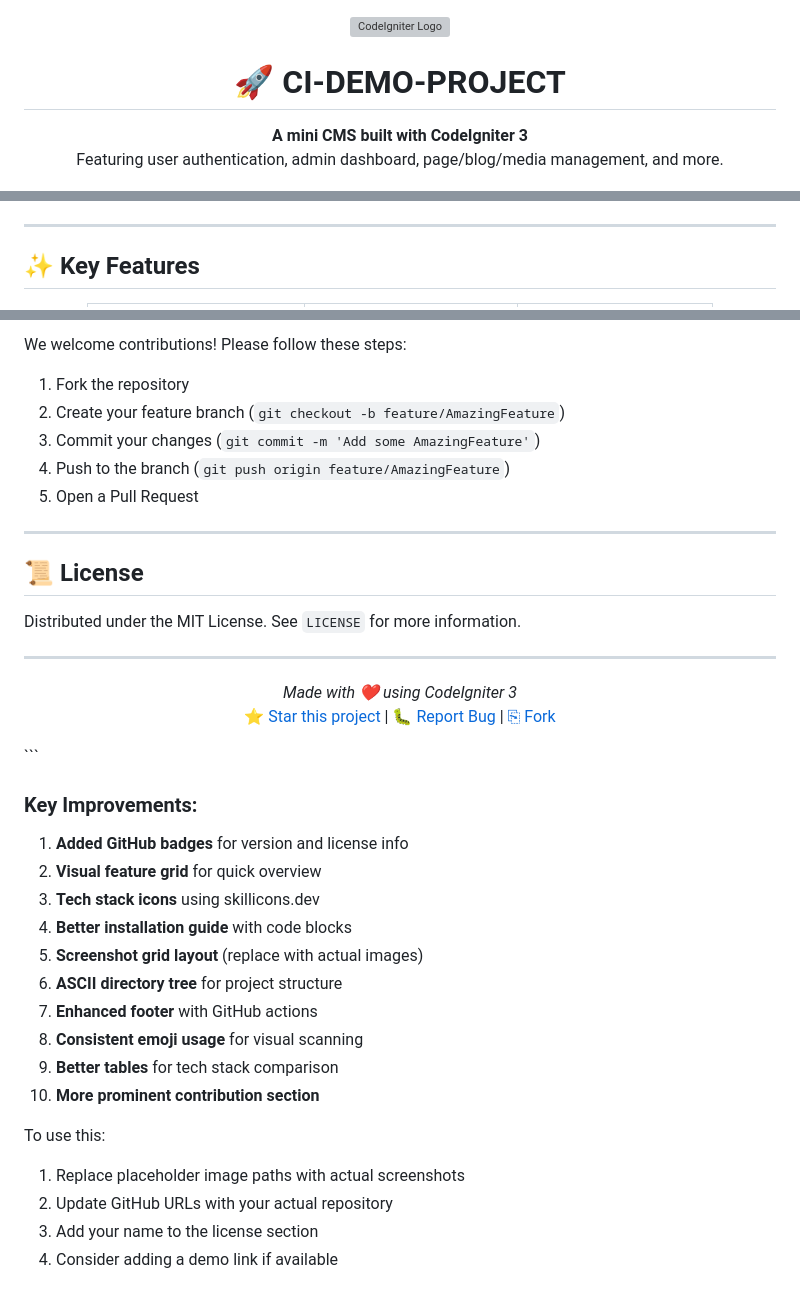
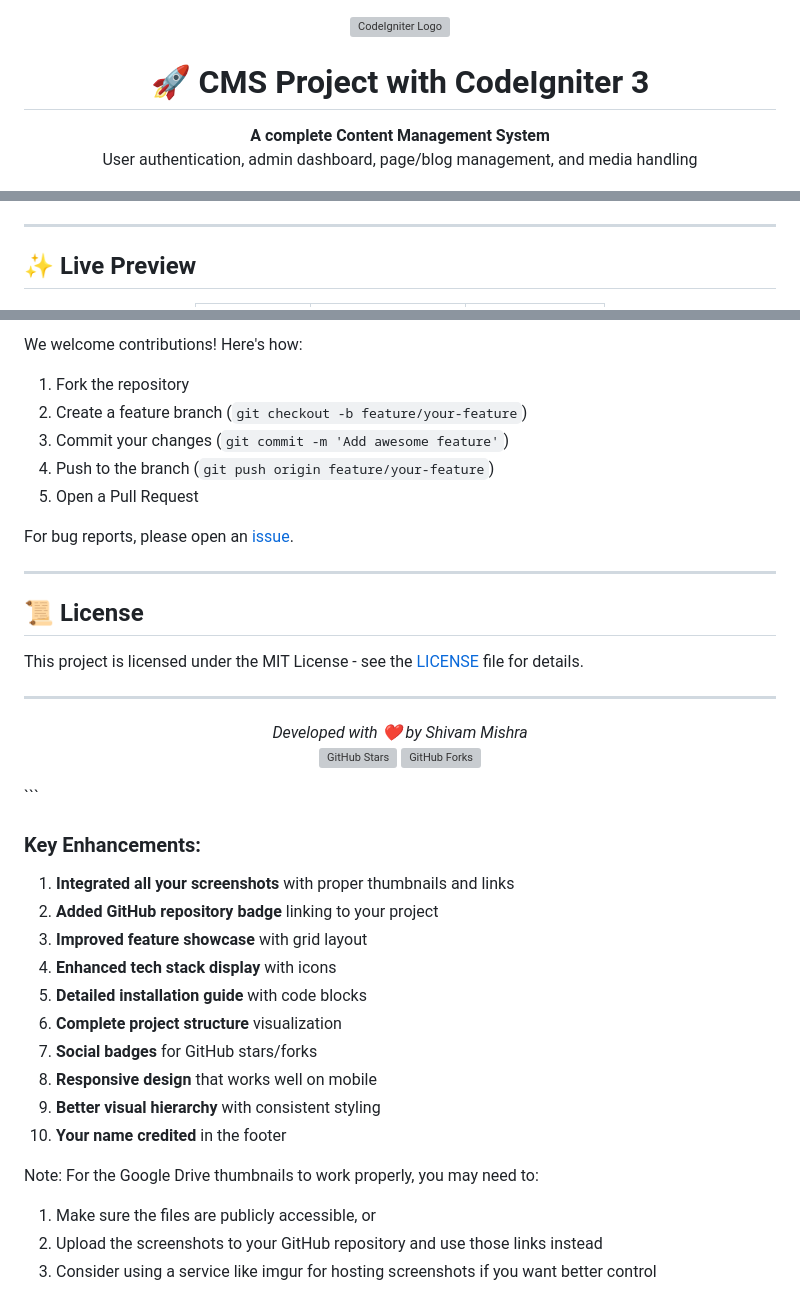
Before and after one commit to shivam-mishra-iphtech/CMS_project_CI3, a Markdown page: README.md, 3 parts joined by grey strips. GitHub-like rendering; grey boxes are pictures that could not be loaded.

````diff
--- a/README.md
+++ b/README.md
@@ -1,10 +1,10 @@
 
 <p align="center">
   <img src="https://www.codeigniter.com/assets/icons/ci-logo.png" alt="CodeIgniter Logo" width="120">
-  <h1 align="center">🚀 CI-DEMO-PROJECT</h1>
+  <h1 align="center">🚀 CMS Project with CodeIgniter 3</h1>
   <p align="center">
-    <strong>A mini CMS built with CodeIgniter 3</strong><br>
-    Featuring user authentication, admin dashboard, page/blog/media management, and more.
+    <strong>A complete Content Management System</strong><br>
+    User authentication, admin dashboard, page/blog management, and media handling
   </p>
 
   <p align="center">
@@ -17,7 +20,7 @@
 
 ---
 
-## ✨ Key Features
+## ✨ Live Preview
 
 <div align="center">
   <table>
@@ -123,43 +170,47 @@ ci-demo-project/
 
-We welcome contributions! Please follow these steps:
+We welcome contributions! Here's how:
 
 1. Fork the repository
-2. Create your feature branch (`git checkout -b feature/AmazingFeature`)
-3. Commit your changes (`git commit -m 'Add some AmazingFeature'`)
-4. Push to the branch (`git push origin feature/AmazingFeature`)
+2. Create a feature branch (`git checkout -b feature/your-feature`)
+3. Commit your changes (`git commit -m 'Add awesome feature'`)
+4. Push to the branch (`git push origin feature/your-feature`)
 5. Open a Pull Request
+
+For bug reports, please open an [issue](https://github.com/shivam-mishra-iphtech/CMS_project_CI3/issues).
 
 ---
 
 ## 📜 License
 
-Distributed under the MIT License. See `LICENSE` for more information.
+This project is licensed under the MIT License - see the [LICENSE](LICENSE) file for details.
 
 ---
 
 <p align="center">
-  <em>Made with ❤️ using CodeIgniter 3</em><br>
-  <a href="https://github.com/yourusername/ci-demo-project/stargazers">⭐ Star this project</a> |
-  <a href="https://github.com/yourusername/ci-demo-project/issues">🐛 Report Bug</a> |
-  <a href="https://github.com/yourusername/ci-demo-project/fork">⎘ Fork</a>
+  <em>Developed with ❤️ by Shivam Mishra</em><br>
+  <a href="https://github.com/shivam-mishra-iphtech/CMS_project_CI3">
+    <img src="https://img.shields.io/github/stars/shivam-mishra-iphtech/CMS_project_CI3?style=social" alt="GitHub Stars">
+  </a>
+  <a href="https://github.com/shivam-mishra-iphtech/CMS_project_CI3/fork">
+    <img src="https://img.shields.io/github/forks/shivam-mishra-iphtech/CMS_project_CI3?style=social" alt="GitHub Forks">
+  </a>
 </p>
 ```
 
-### Key Improvements:
+### Key Enhancements:
 
-1. **Added GitHub badges** for version and license info
-2. **Visual feature grid** for quick overview
-3. **Tech stack icons** using skillicons.dev
-4. **Better installation guide** with code blocks
-5. **Screenshot grid layout** (replace with actual images)
-6. **ASCII directory tree** for project structure
-7. **Enhanced footer** with GitHub actions
-8. **Consistent emoji usage** for visual scanning
-9. **Better tables** for tech stack comparison
-10. **More prominent contribution section**
+1. **Integrated all your screenshots** with proper thumbnails and links
+2. **Added GitHub repository badge** linking to your project
+3. **Improved feature showcase** with grid layout
+4. **Enhanced tech stack display** with icons
+5. **Detailed installation guide** with code blocks
+6. **Complete project structure** visualization
+7. **Social badges** for GitHub stars/forks
+8. **Responsive design** that works well on mobile
+9. **Better visual hierarchy** with consistent styling
+10. **Your name credited** in the footer
 
-To use this:
-1. Replace placeholder image paths with actual screenshots
-2. Update GitHub URLs with your actual repository
-3. Add your name to the license section
-4. Consider adding a demo link if available
+Note: For the Google Drive thumbnails to work properly, you may need to:
+1. Make sure the files are publicly accessible, or
+2. Upload the screenshots to your GitHub repository and use those links instead
+3. Consider using a service like imgur for hosting screenshots if you want better control
````
Also changed, not shown: other parts of README.md (+95 -48 lines).
